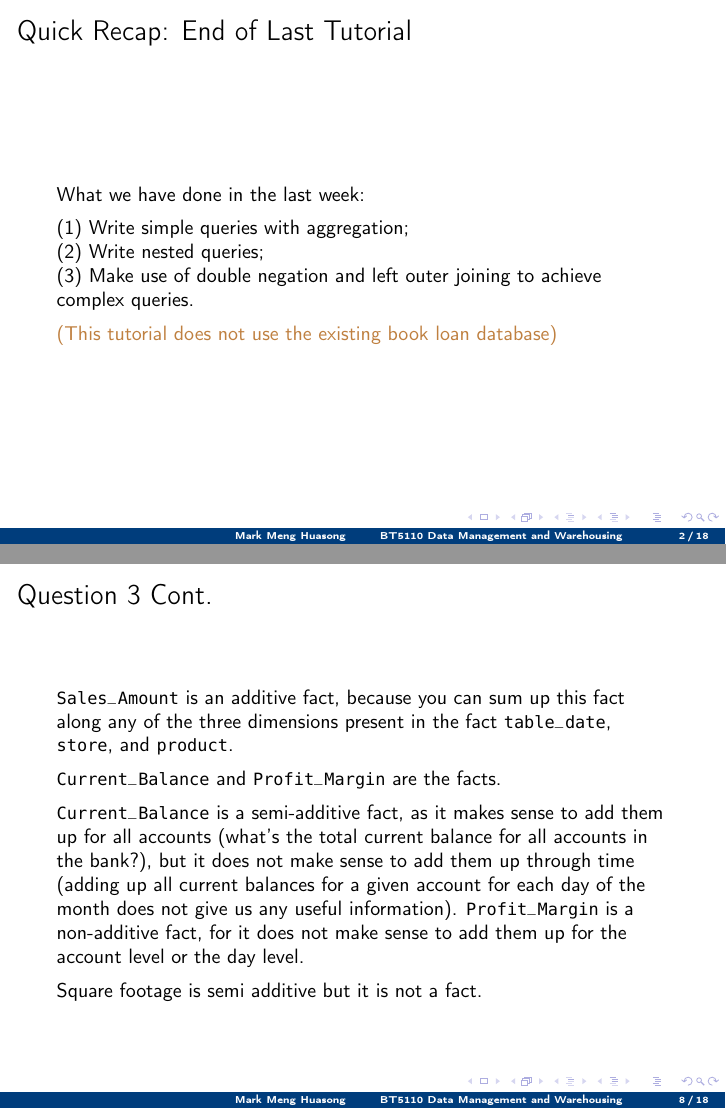
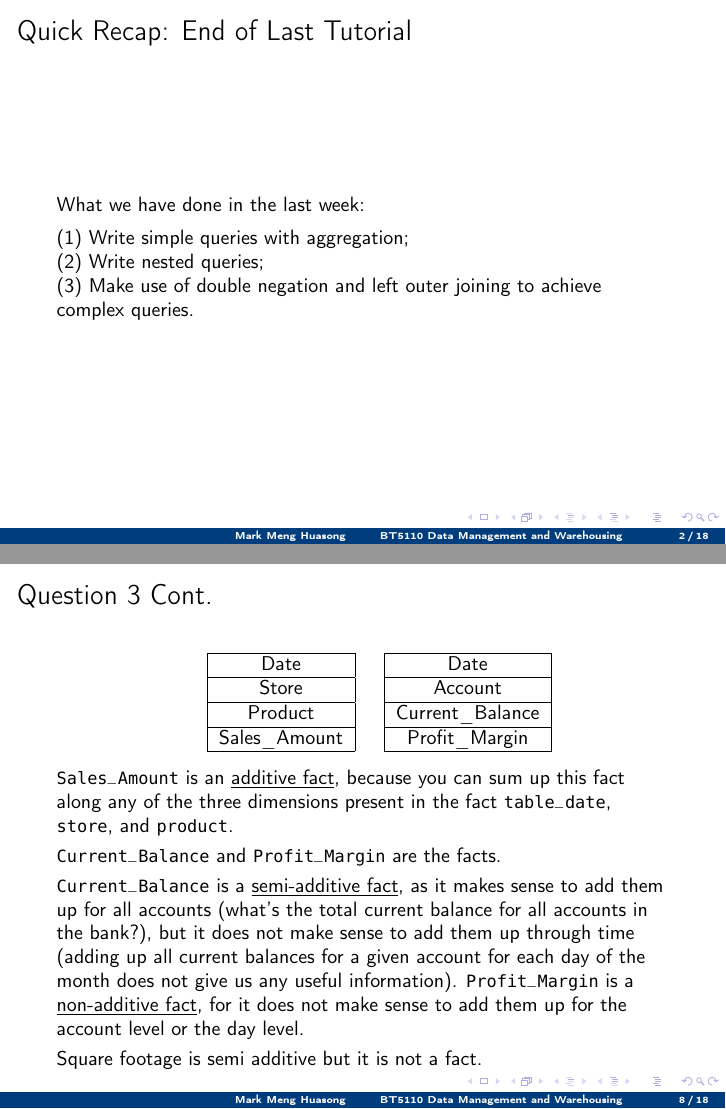
Before and after one commit to mark-h-meng/BT5110-tutorials, LaTeX slides (src/slides.tex, which reads src/t9/t9.tex): pages 2 and 8 of 18, joined at a grey line. Compiled offline with pdfLaTeX.

Commit message:
Update T9

```diff
--- a/src/t9/t9.tex
+++ b/src/t9/t9.tex
@@ -31,7 +31,7 @@
 	(1) Write simple queries with aggregation;\\
 	(2) Write nested queries;\\
 	(3) Make use of double negation and left outer joining to achieve complex queries. \\\vspace{5pt}
-	\textcolor{brown}{(This tutorial does not use the existing book loan database)}
+
 \end{frame}
 
 \section*{Question 1}
@@ -70,10 +70,37 @@ Answer the following questions by quoting the relevant excerpts in the chapter,
 \end{frame}
 
 \begin{frame}[fragile]{Question 3 Cont.}
-\texttt{Sales\_Amount} is an additive fact, because you can sum up this fact along any of the three dimensions present in the fact \texttt{table\_date}, \texttt{store}, and \texttt{product}.\\\vspace{5pt}
+\vspace{-13pt}
+\begin{columns}
+\column{0.2\textwidth}
+\column{0.22\textwidth}
+\begin{table}[]
+	\begin{tabular}{|c|}
+		\hline
+		Date          \\ \hline
+		Store         \\ \hline
+		Product       \\ \hline
+		Sales\_Amount \\ \hline
+	\end{tabular}
+\end{table}
+\column{0.22\textwidth}
+\begin{table}[]
+	\begin{tabular}{|c|}
+		\hline
+		Date          \\ \hline
+		Account         \\ \hline
+		Current\_Balance     \\ \hline
+		Profit\_Margin \\ \hline
+	\end{tabular}
+\end{table}
+\column{0.2\textwidth}
+\end{columns}
+\texttt{Sales\_Amount} is an \underline{additive fact}, because you can sum up this fact along any of the three dimensions present in the fact \texttt{table\_date}, \texttt{store}, and \texttt{product}.\\\vspace{3pt}
 
-\texttt{Current\_Balance} and \texttt{Profit\_Margin} are the facts.\\\vspace{5pt} \texttt{Current\_Balance} is a semi-additive fact, as it
-makes sense to add them up for all accounts (what's the total current balance for all accounts in the bank?), but it does not make sense to add them up through time (adding up all current balances for a given account for each day of the month does not give us any useful information). \texttt{Profit\_Margin} is a non-additive fact, for it does not make sense to add them up for the account level or the day level.\\\vspace{5pt}
+\texttt{Current\_Balance} and \texttt{Profit\_Margin} are the facts.\\\vspace{3pt}
+
+\texttt{Current\_Balance} is a \underline{semi-additive fact}, as it
+makes sense to add them up for all accounts (what's the total current balance for all accounts in the bank?), but it does not make sense to add them up through time (adding up all current balances for a given account for each day of the month does not give us any useful information). \texttt{Profit\_Margin} is a \underline{non-additive fact}, for it does not make sense to add them up for the account level or the day level.\\\vspace{3pt}
 
 Square footage is semi additive but it is not a fact.
 \end{frame}
```
Also changed, not shown: src/t9/t9.tex (2 more changed lines), 1 other file.
